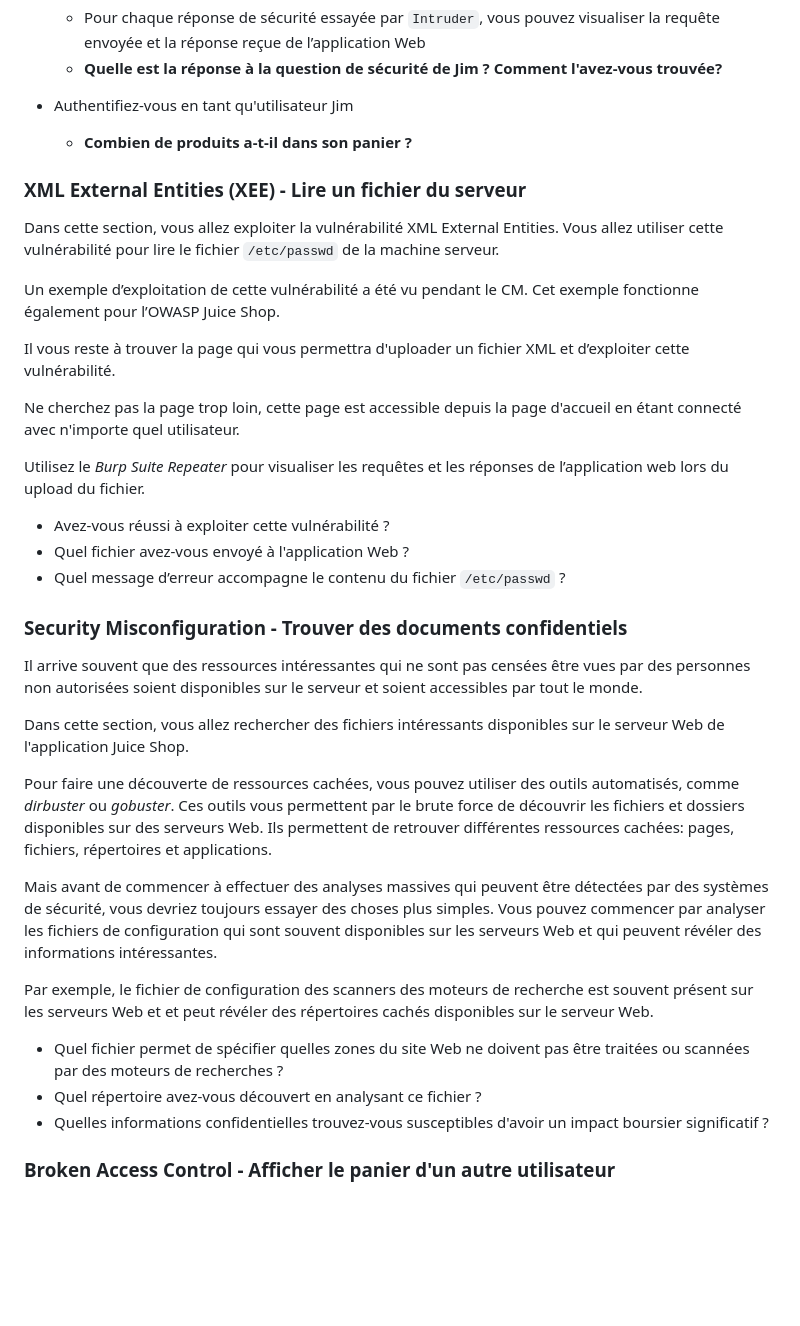
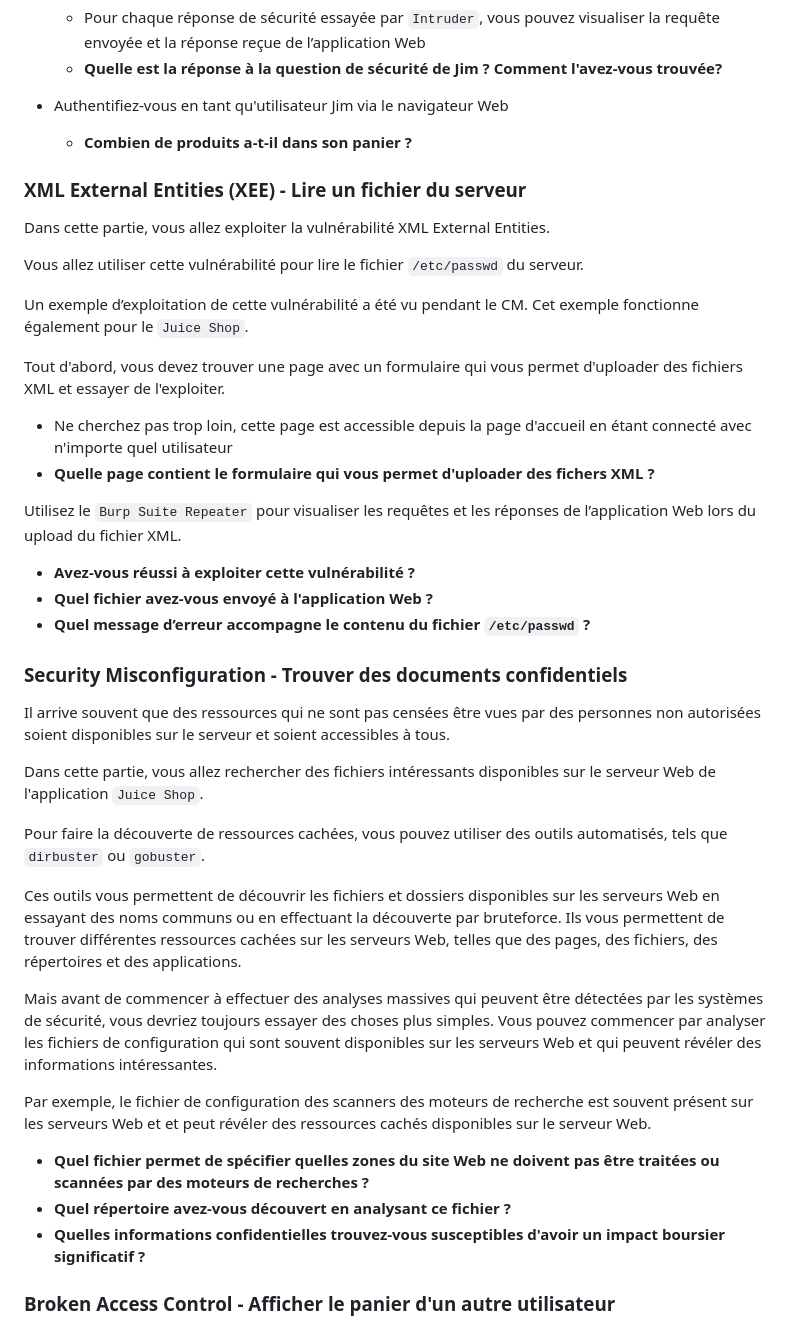
Before and after one commit to vladostp/courses, a Markdown page: owasp/tp-owasp/Readme.md, the part around the change. Drawn GitHub-style; blank space fills up the shorter version.

Commit message:
Update TP OWASP

```diff
--- a/owasp/tp-owasp/Readme.md
+++ b/owasp/tp-owasp/Readme.md
@@ -264,41 +264,44 @@ Pour ce faire:
     - Pour chaque réponse de sécurité essayée par `Intruder`, vous pouvez visualiser la requête envoyée et la réponse reçue de l’application Web
     - **Quelle est la réponse à la question de sécurité de Jim ? Comment l'avez-vous trouvée?**
 
-- Authentifiez-vous en tant qu'utilisateur Jim
+- Authentifiez-vous en tant qu'utilisateur Jim via le navigateur Web
     - **Combien de produits a-t-il dans son panier ?**
 
 ### XML External Entities (XEE) - Lire un fichier du serveur
-Dans cette section, vous allez exploiter la vulnérabilité XML External Entities.
-Vous allez utiliser cette vulnérabilité pour lire le fichier `/etc/passwd` de la machine serveur.
+Dans cette partie, vous allez exploiter la vulnérabilité XML External Entities.
 
-Un exemple d’exploitation de cette vulnérabilité a été vu pendant le CM. Cet exemple fonctionne également pour l’OWASP Juice Shop.
+Vous allez utiliser cette vulnérabilité pour lire le fichier `/etc/passwd` du serveur.
 
-Il vous reste à trouver la page qui vous permettra d'uploader un fichier XML et d’exploiter cette vulnérabilité.
+Un exemple d’exploitation de cette vulnérabilité a été vu pendant le CM.
+Cet exemple fonctionne également pour le `Juice Shop`.
 
-Ne cherchez pas la page trop loin, cette page est accessible depuis la page d'accueil en étant connecté avec n'importe quel utilisateur.
+Tout d'abord, vous devez trouver une page avec un formulaire qui vous permet d'uploader des fichiers XML et essayer de l'exploiter.
+- Ne cherchez pas trop loin, cette page est accessible depuis la page d'accueil en étant connecté avec n'importe quel utilisateur
+- **Quelle page contient le formulaire qui vous permet d'uploader des fichers XML ?**
 
-Utilisez le *Burp Suite Repeater* pour visualiser les requêtes et les réponses de l’application web lors du upload du fichier.
-- Avez-vous réussi à exploiter cette vulnérabilité ?
-- Quel fichier avez-vous envoyé à l'application Web ?
-- Quel message d’erreur accompagne le contenu du fichier `/etc/passwd` ?
+Utilisez le `Burp Suite Repeater` pour visualiser les requêtes et les réponses de l’application Web lors du upload du fichier XML.
+- **Avez-vous réussi à exploiter cette vulnérabilité ?**
+- **Quel fichier avez-vous envoyé à l'application Web ?**
+- **Quel message d’erreur accompagne le contenu du fichier `/etc/passwd` ?**
 
 ### Security Misconfiguration - Trouver des documents confidentiels
-Il arrive souvent que des ressources intéressantes qui ne sont pas censées être vues par des personnes non autorisées soient disponibles sur le serveur et soient accessibles par tout le monde.
+Il arrive souvent que des ressources qui ne sont pas censées être vues par des personnes non autorisées soient disponibles sur le serveur et soient accessibles à tous.
 
-Dans cette section, vous allez rechercher des fichiers intéressants disponibles sur le serveur Web de l'application Juice Shop.
+Dans cette partie, vous allez rechercher des fichiers intéressants disponibles sur le serveur Web de l'application `Juice Shop`.
 
-Pour faire une découverte de ressources cachées, vous pouvez utiliser des outils automatisés, comme *dirbuster* ou *gobuster*.
-Ces outils vous permettent par le brute force de découvrir les fichiers et dossiers disponibles sur des serveurs Web.
-Ils permettent de retrouver différentes ressources cachées: pages, fichiers, répertoires et applications.
+Pour faire la découverte de ressources cachées, vous pouvez utiliser des outils automatisés, tels que `dirbuster` ou `gobuster`.
 
-Mais avant de commencer à effectuer des analyses massives qui peuvent être détectées par des systèmes de sécurité, vous devriez toujours essayer des choses plus simples.
+Ces outils vous permettent de découvrir les fichiers et dossiers disponibles sur les serveurs Web en essayant des noms communs ou en effectuant la découverte par bruteforce.
+Ils vous permettent de trouver différentes ressources cachées sur les serveurs Web, telles que des pages, des fichiers, des répertoires et des applications.
+
+Mais avant de commencer à effectuer des analyses massives qui peuvent être détectées par les systèmes de sécurité, vous devriez toujours essayer des choses plus simples.
 Vous pouvez commencer par analyser les fichiers de configuration qui sont souvent disponibles sur les serveurs Web et qui peuvent révéler des informations intéressantes.
 
-Par exemple, le fichier de configuration des scanners des moteurs de recherche est souvent présent sur les serveurs Web et et peut révéler des répertoires cachés disponibles sur le serveur Web.
+Par exemple, le fichier de configuration des scanners des moteurs de recherche est souvent présent sur les serveurs Web et et peut révéler des ressources cachés disponibles sur le serveur Web.
 
-- Quel fichier permet de spécifier quelles zones du site Web ne doivent pas être traitées ou scannées par des moteurs de recherches ?
-- Quel répertoire avez-vous découvert en analysant ce fichier ?
-- Quelles informations confidentielles trouvez-vous susceptibles d'avoir un impact boursier significatif ?
+- **Quel fichier permet de spécifier quelles zones du site Web ne doivent pas être traitées ou scannées par des moteurs de recherches ?**
+- **Quel répertoire avez-vous découvert en analysant ce fichier ?**
+- **Quelles informations confidentielles trouvez-vous susceptibles d'avoir un impact boursier significatif ?**
 
 ### Broken Access Control - Afficher le panier d'un autre utilisateur
 Dans cette section, vous allez trouver et exploiter la vulnérabilité de contrôle d'accès défaillant.
```
